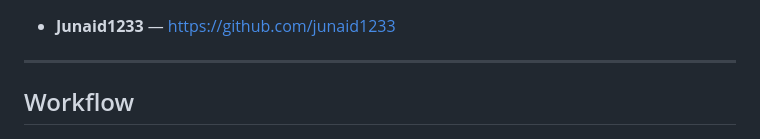
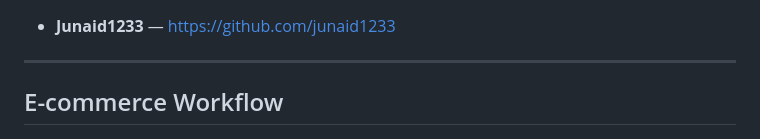
Before and after one commit to Zohaibcode740/e-commerce, a Markdown page: README.md, the part around the change. Drawn GitHub-style.

Commit message:
Update README.md
Update README file

Co-authored-by: Junaid1233 <muhammadjunaid27@gmail.com>

```diff
--- a/README.md
+++ b/README.md
@@ -16,7 +16,7 @@ ElixirHand E-Commerce is an open-source e-commerce project built with **ASP.NET
 * **Junaid1233** — https://github.com/junaid1233
 
 ---
-## Workflow
+## E-commerce Workflow
 ![logo](https://github.com/Zohaibcode740/e-commerce/blob/main/image_ff315aa9.jpg)
 ## 🚀 Project Overview
 
```
